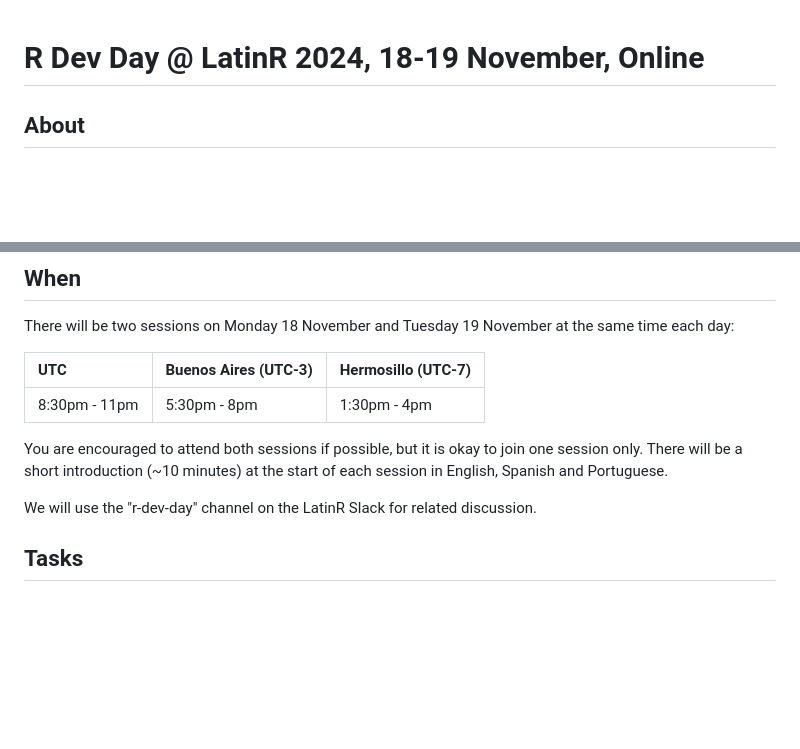
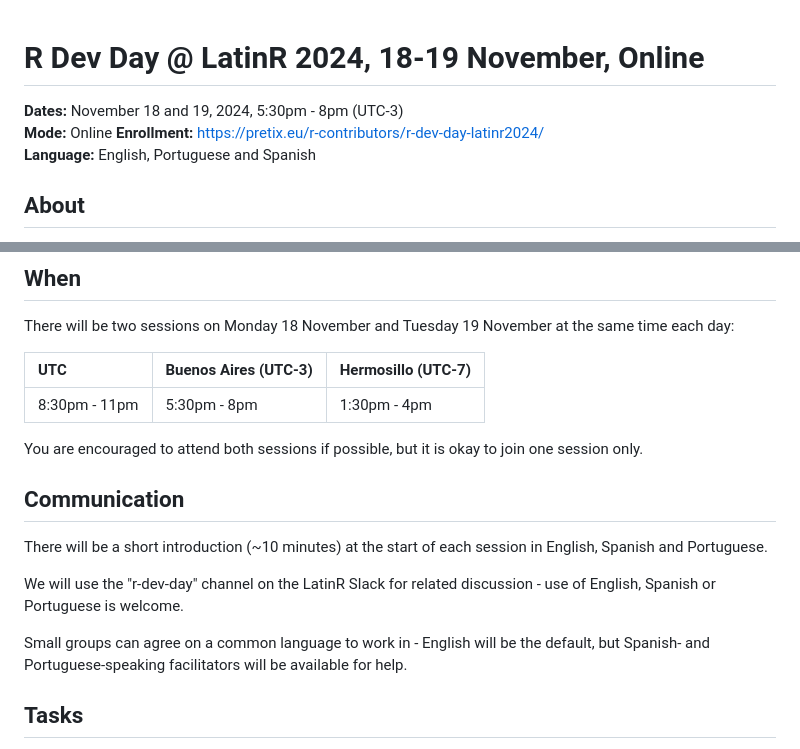
Before and after one commit to r-devel/r-dev-day, a Markdown page: preparation/LatinR2024/LatinR2024_en.md, 2 parts joined by grey strips. GitHub-like rendering; blank space fills up the shorter version.

```diff
--- a/preparation/LatinR2024/LatinR2024_en.md
+++ b/preparation/LatinR2024/LatinR2024_en.md
@@ -1,4 +1,9 @@
 # R Dev Day @ LatinR 2024, 18-19 November, Online
+
+**Dates:** November 18 and 19, 2024, 5:30pm \- 8pm (UTC-3)
+**Mode:** Online
+**Enrollment:** https://pretix.eu/r-contributors/r-dev-day-latinr2024/
+**Language:** English, Portuguese and Spanish
 
 ## About
 
@@ -21,9 +26,15 @@ There will be two sessions on Monday 18 November and Tuesday 19 November at the
 | :---- | :---- | :---- |
 | 8:30pm \- 11pm | 5:30pm \- 8pm | 1:30pm \- 4pm |
 
-You are encouraged to attend both sessions if possible, but it is okay to join one session only. There will be a short introduction (~10 minutes) at the start of each session in English, Spanish and Portuguese.
+You are encouraged to attend both sessions if possible, but it is okay to join one session only.
 
-We will use the "r-dev-day" channel on the LatinR Slack for related discussion.
+## Communication
+
+There will be a short introduction (~10 minutes) at the start of each session in English, Spanish and Portuguese.
+
+We will use the "r-dev-day" channel on the LatinR Slack for related discussion - use of English, Spanish or Portuguese is welcome.
+
+Small groups can agree on a common language to work in - English will be the default, but Spanish- and Portuguese-speaking facilitators will be available for help.
 
 ## Tasks
 
```
